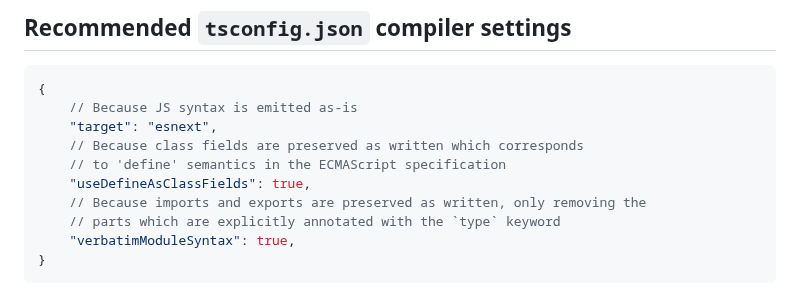
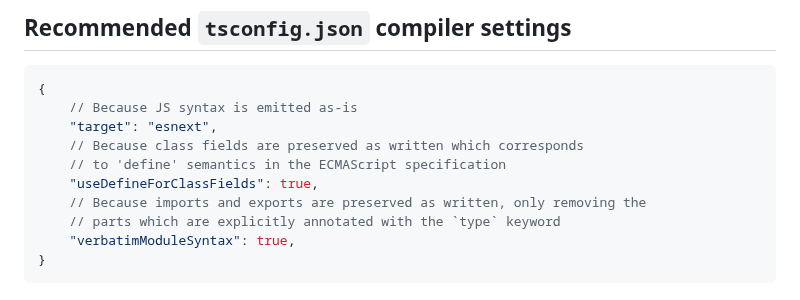
Before and after one commit to bloomberg/ts-blank-space, a Markdown page: README.md, the part around the change. Drawn GitHub-style.

Commit message:
docs: update tsconfig option name
Signed-off-by: Filip Skokan <panva.ip@gmail.com>

```diff
--- a/README.md
+++ b/README.md
@@ -197,7 +197,7 @@ When unsupported syntax is encountered, `ts-blank-space` will call the optional
     "target": "esnext",
     // Because class fields are preserved as written which corresponds
     // to 'define' semantics in the ECMAScript specification
-    "useDefineAsClassFields": true,
+    "useDefineForClassFields": true,
     // Because imports and exports are preserved as written, only removing the
     // parts which are explicitly annotated with the `type` keyword
     "verbatimModuleSyntax": true,
```
